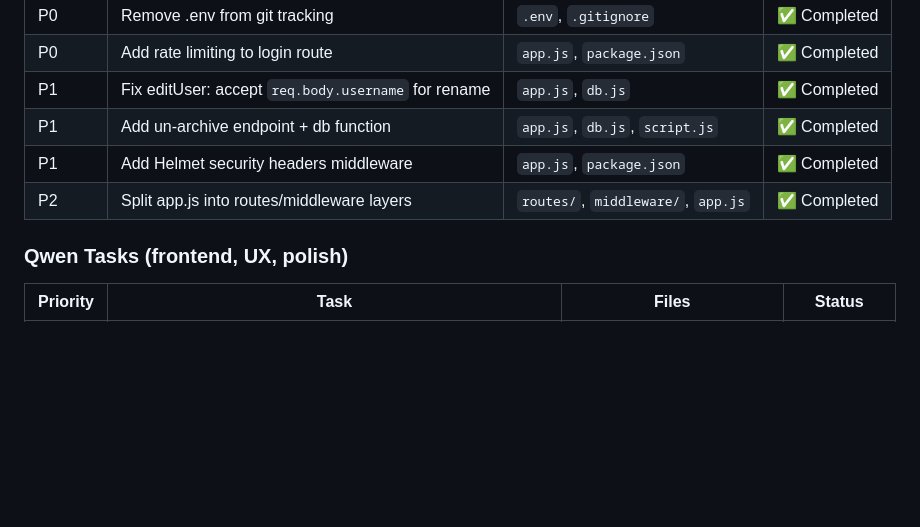
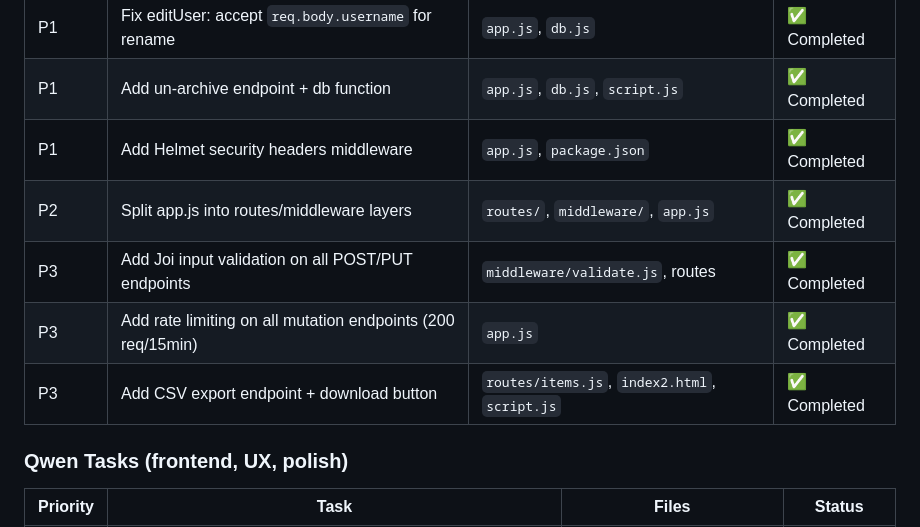
Before and after one commit to master-basic/shop-list, a Markdown page: parallel-progress.md, the part around the change. GitHub-like rendering; blank space fills up the shorter version.

Commit message:
docs: update parallel-progress with completed P3 tasks

```diff
--- a/parallel-progress.md
+++ b/parallel-progress.md
@@ -51,6 +51,9 @@ D:\Repos\shop-list\
 | P1 | Add un-archive endpoint + db function | `app.js`, `db.js`, `script.js` | ✅ Completed |
 | P1 | Add Helmet security headers middleware | `app.js`, `package.json` | ✅ Completed |
 | P2 | Split app.js into routes/middleware layers | `routes/`, `middleware/`, `app.js` | ✅ Completed |
+| P3 | Add Joi input validation on all POST/PUT endpoints | `middleware/validate.js`, routes | ✅ Completed |
+| P3 | Add rate limiting on all mutation endpoints (200 req/15min) | `app.js` | ✅ Completed |
+| P3 | Add CSV export endpoint + download button | `routes/items.js`, `index2.html`, `script.js` | ✅ Completed |
 
 ### Qwen Tasks (frontend, UX, polish)
 
```
